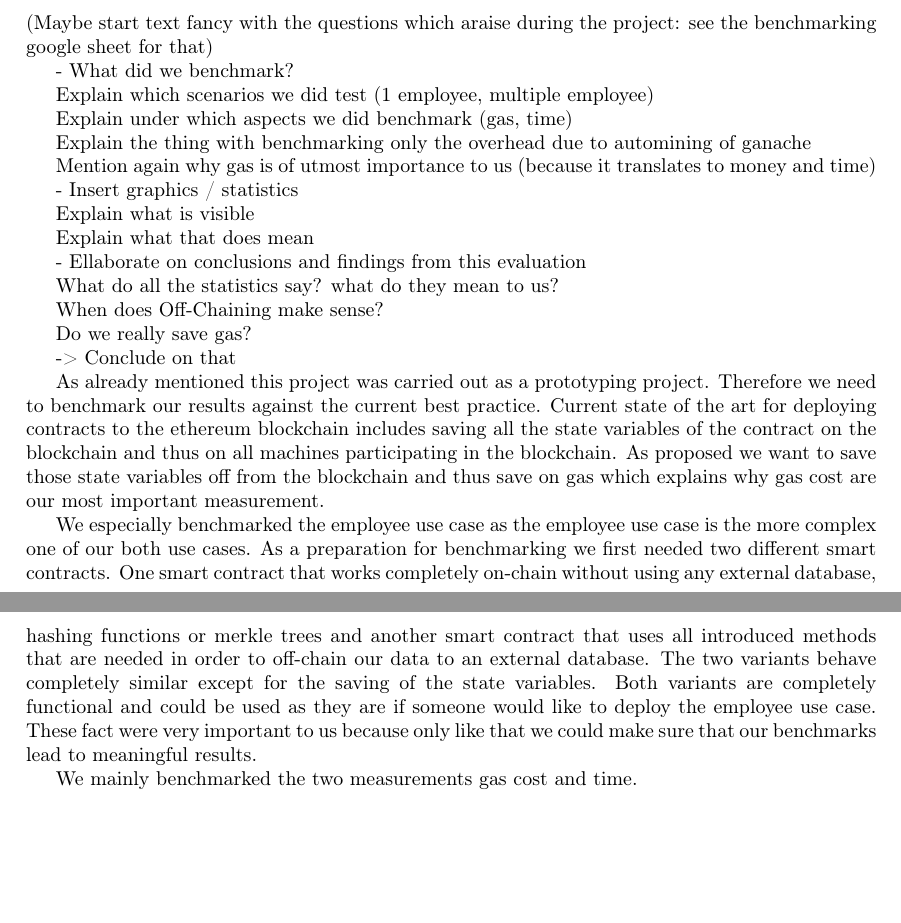
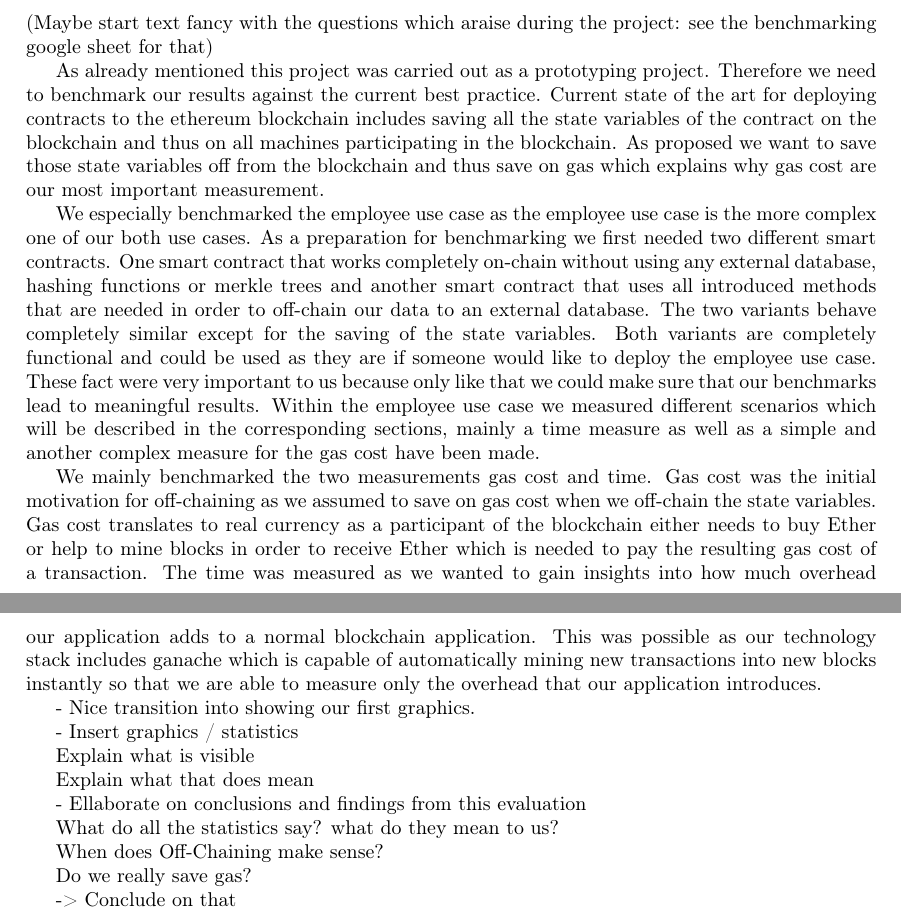
Before and after one commit to JacobEberhardt/offchainer, a LaTeX paper (documentation/main.tex, which reads documentation/sections/subsections/0502_benchmarking_for_use_cases.tex): two parts of pages 11 and 12 of 16, joined at a grey line, cut so that both start at the same text, the shorter picture padded with empty space. Compiled offline with pdfLaTeX.

Commit message:
#1199j: Next paragraph.

```diff
--- a/documentation/sections/subsections/0502_benchmarking_for_use_cases.tex
+++ b/documentation/sections/subsections/0502_benchmarking_for_use_cases.tex
@@ -1,16 +1,18 @@
 \subsection{Benchmarking for Use Cases}
-
 (Maybe start text fancy with the questions which araise during the project: see the benchmarking google sheet for that)
 
-- What did we benchmark?
+As already mentioned this project was carried out as a prototyping project. Therefore we need to benchmark our results against the current best practice. Current state of the art for deploying contracts to the ethereum blockchain includes saving all the state variables of the contract on the blockchain and thus on all machines participating in the blockchain. As proposed we want to save those state variables off from the blockchain and thus save on gas which explains why gas cost are our most important measurement.
 
-Explain which scenarios we did test (1 employee, multiple employee)
+%- What did we benchmark?
+%Explain which scenarios we did test (1 employee, multiple employee)
+We especially benchmarked the employee use case as the employee use case is the more complex one of our both use cases. As a preparation for benchmarking we first needed two different smart contracts. One smart contract that works completely on-chain without using any external database, hashing functions or merkle trees and another smart contract that uses all introduced methods that are needed in order to off-chain our data to an external database. The two variants behave completely similar except for the saving of the state variables. Both variants are completely functional and could be used as they are if someone would like to deploy the employee use case. These fact were very important to us because only like that we could make sure that our benchmarks lead to meaningful results. Within the employee use case we measured different scenarios which will be described in the corresponding sections, mainly a time measure as well as a simple and another complex measure for the gas cost have been made.
 
-Explain under which aspects we did benchmark (gas, time)
+%Explain under which aspects we did benchmark (gas, time)
+%Mention again why gas is of utmost importance to us (because it translates to money and time)
+%Explain the thing with benchmarking only the overhead due to automining of ganache
+We mainly benchmarked the two measurements gas cost and time. Gas cost was the initial motivation for off-chaining as we assumed to save on gas cost when we off-chain the state variables. Gas cost translates to real currency as a participant of the blockchain either needs to buy Ether or help to mine blocks in order to receive Ether which is needed to pay the resulting gas cost of a transaction. The time was measured as we wanted to gain insights into how much overhead our application adds to a normal blockchain application. This was possible as our technology stack includes ganache which is capable of automatically mining new transactions into new blocks instantly so that we are able to measure only the overhead that our application introduces.
 
-Explain the thing with benchmarking only the overhead due to automining of ganache
-
-Mention again why gas is of utmost importance to us (because it translates to money and time)
+- Nice transition into showing our first graphics.
 
 - Insert graphics / statistics
 
@@ -27,9 +29,3 @@ When does Off-Chaining make sense?
 Do we really save gas?
 
 -> Conclude on that
-
-As already mentioned this project was carried out as a prototyping project. Therefore we need to benchmark our results against the current best practice. Current state of the art for deploying contracts to the ethereum blockchain includes saving all the state variables of the contract on the blockchain and thus on all machines participating in the blockchain. As proposed we want to save those state variables off from the blockchain and thus save on gas which explains why gas cost are our most important measurement.
-
-We especially benchmarked the employee use case as the employee use case is the more complex one of our both use cases. As a preparation for benchmarking we first needed two different smart contracts. One smart contract that works completely on-chain without using any external database, hashing functions or merkle trees and another smart contract that uses all introduced methods that are needed in order to off-chain our data to an external database. The two variants behave completely similar except for the saving of the state variables. Both variants are completely functional and could be used as they are if someone would like to deploy the employee use case. These fact were very important to us because only like that we could make sure that our benchmarks lead to meaningful results.
-
-We mainly benchmarked the two measurements gas cost and time.
```
